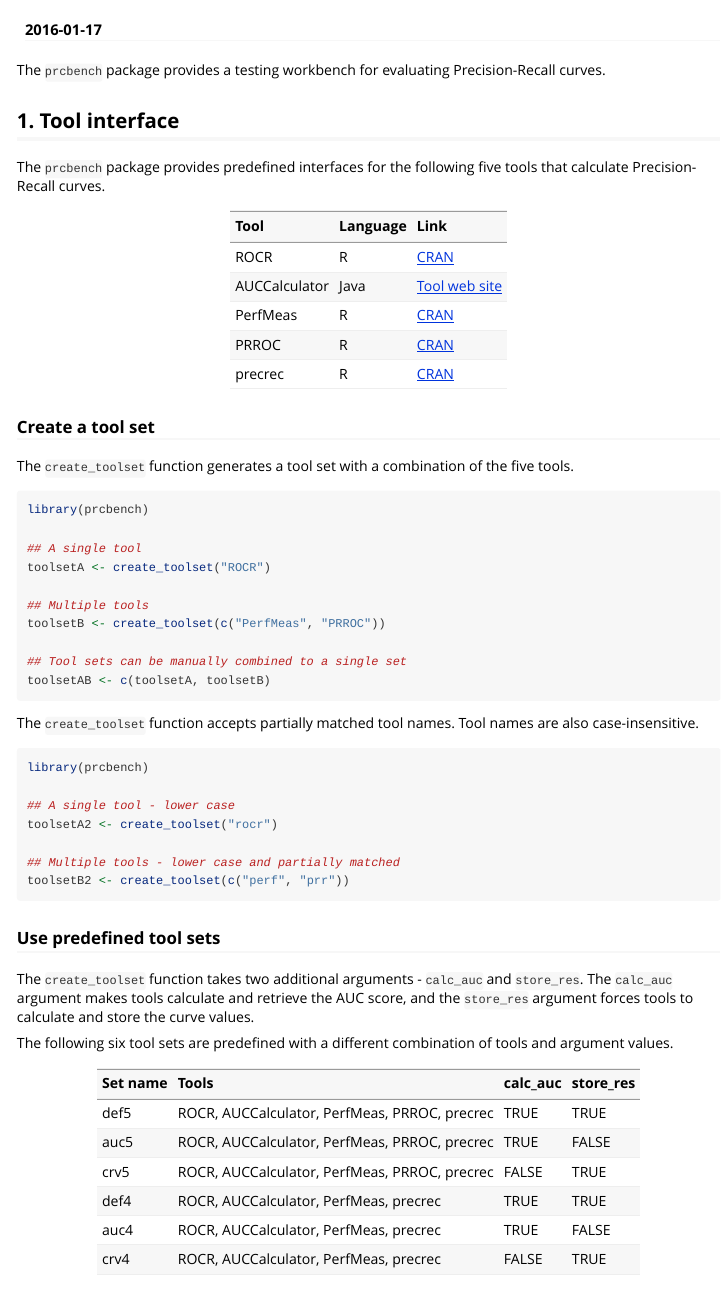
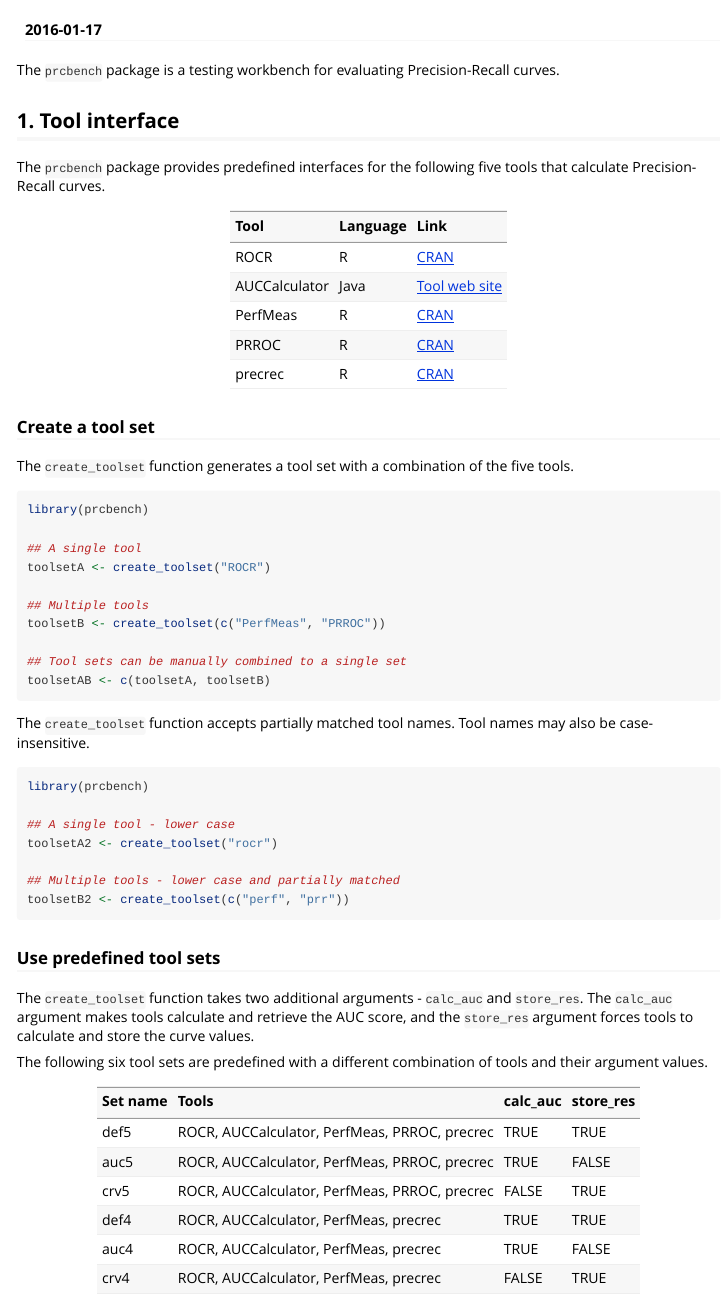
Before and after one commit to evalclass/prcbench, an R Markdown document (vignettes/introduction.Rmd): the page in a window 1100 px wide, from 60 px down. Rendered offline with R 4.5, knitr and Pandoc, with nearby package versions; code that draws random numbers runs with fixed seeds of ours; some code elsewhere in the file could not run offline.

Commit message:
Update the package vignette

````diff
--- a/vignettes/introduction.Rmd
+++ b/vignettes/introduction.Rmd
@@ -8,7 +8,7 @@
   %\VignetteEncoding{UTF-8}
 ---
 
-The `prcbench` package provides a testing workbench for evaluating Precision-Recall curves.
+The `prcbench` package is a testing workbench for evaluating Precision-Recall curves.
 
 ## 1. Tool interface
 The `prcbench` package provides predefined interfaces for the following five tools that calculate Precision-Recall curves.
@@ -36,7 +36,7 @@
 toolsetAB <- c(toolsetA, toolsetB)
 ```
 
-The `create_toolset` function accepts partially matched tool names. Tool names are also case-insensitive.
+The `create_toolset` function accepts partially matched tool names. Tool names may also be case-insensitive.
 ```{r}
 library(prcbench)
 
@@ -50,7 +50,7 @@
 ### Use predefined tool sets
 The `create_toolset` function takes two additional arguments - `calc_auc` and `store_res`. The `calc_auc` argument makes tools calculate and retrieve the AUC score, and the `store_res` argument forces tools to calculate and store the curve values.
 
-The following six tool sets are predefined with a different combination of tools and argument values.
+The following six tool sets are predefined with a different combination of tools and their argument values.
 
 Set name  Tools                                          calc\_auc  store\_res
 --------- ---------------------------------------------- ---------- -----------
````
